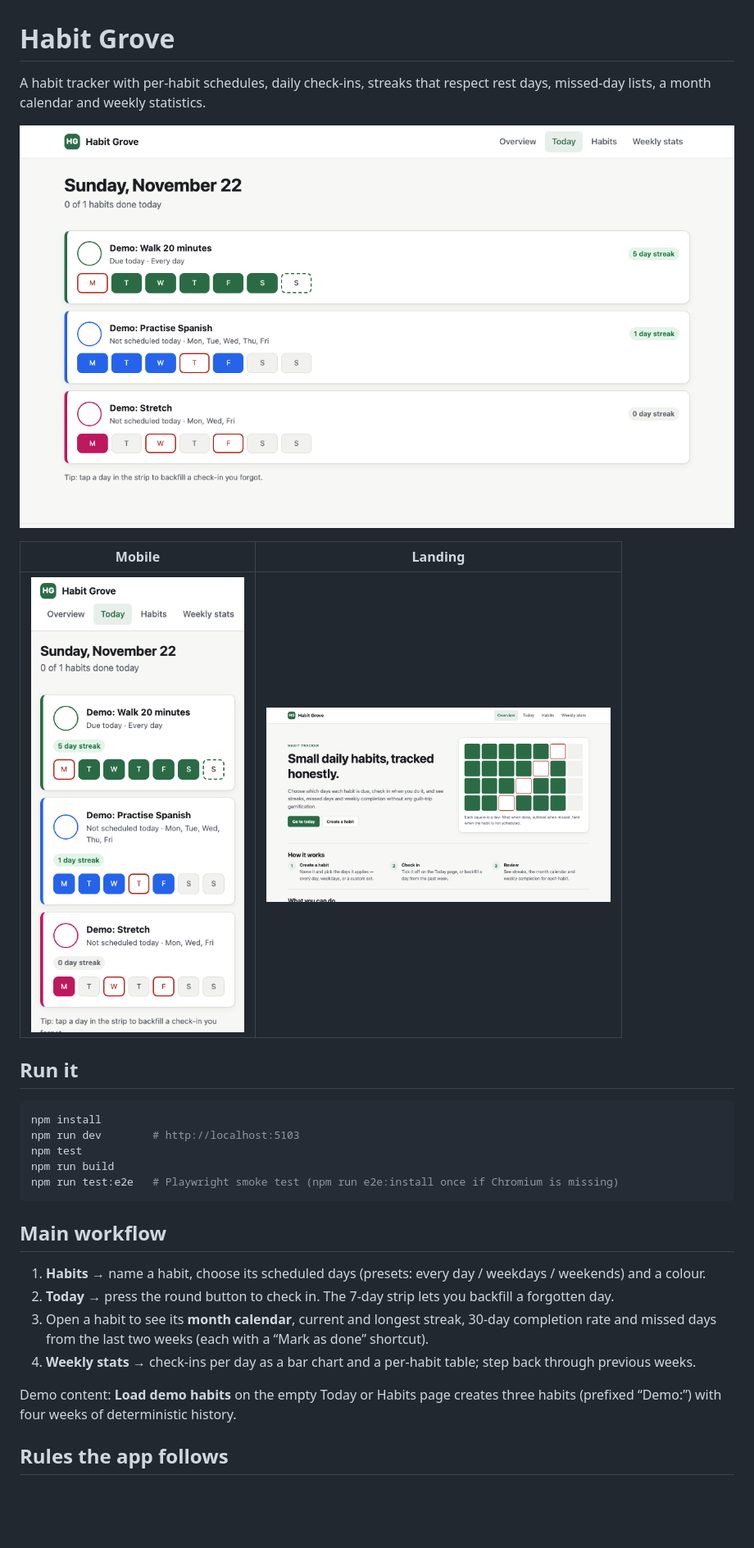
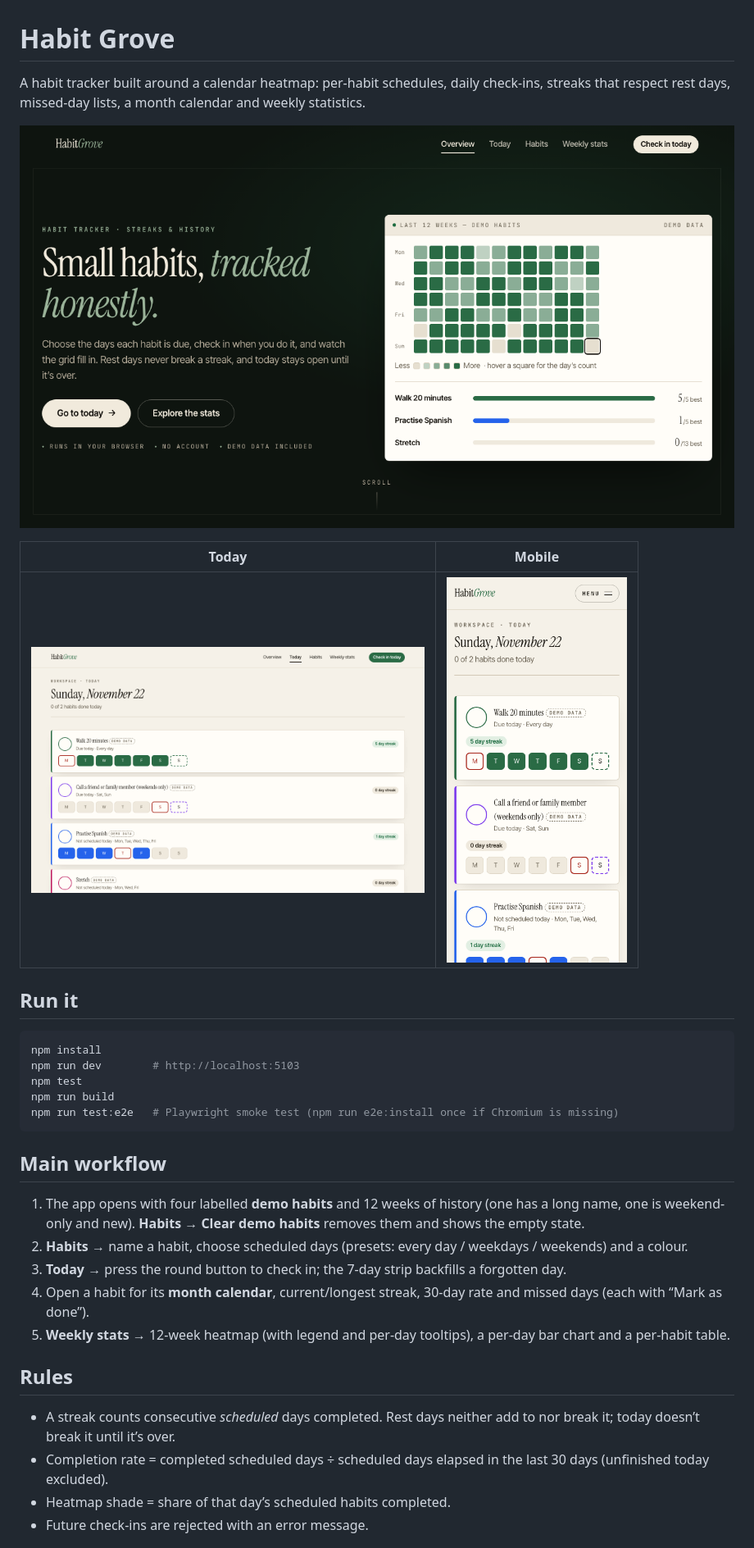
Before and after one commit to KAVISHTOLANI/habit-grove, a Markdown page: README.md, the part around one of its changes. Shown at 82% size. Rendered like a GitHub page; pictures changed too: docs/landing.png, docs/mobile.png, docs/today.png; blank space fills up the shorter version.

Commit message:
Update 03-habit-grove
Co-Authored-By: Claude Opus 5.5 <noreply@anthropic.com>

```diff
--- a/README.md
+++ b/README.md
@@ -1,12 +1,12 @@
 # Habit Grove
 
-A habit tracker with per-habit schedules, daily check-ins, streaks that respect rest days, missed-day lists, a month calendar and weekly statistics.
+A habit tracker built around a calendar heatmap: per-habit schedules, daily check-ins, streaks that respect rest days, missed-day lists, a month calendar and weekly statistics.
 
-![Today view](docs/today.png)
+![Landing with the live heatmap preview](docs/landing.png)
 
-| Mobile | Landing |
+| Today | Mobile |
 | --- | --- |
-| <img src="docs/mobile.png" width="260" alt="Today view on a phone"> | <img src="docs/landing.png" width="420" alt="Landing page"> |
+| <img src="docs/today.png" width="480" alt="Today view"> | <img src="docs/mobile.png" width="220" alt="Phone layout"> |
 
 ## Run it
 
@@ -20,12 +20,16 @@ npm run test:e2e   # Playwright smoke test (npm run e2e:install once if Chromium
 
 ## Main workflow
 
-1. **Habits** → name a habit, choose its scheduled days (presets: every day / weekdays / weekends) and a colour.
-2. **Today** → press the round button to check in. The 7-day strip lets you backfill a forgotten day.
-3. Open a habit to see its **month calendar**, current and longest streak, 30-day completion rate and missed days from the last two weeks (each with a “Mark as done” shortcut).
-4. **Weekly stats** → check-ins per day as a bar chart and a per-habit table; step back through previous weeks.
+1. The app opens with four labelled **demo habits** and 12 weeks of history (one has a long name, one is weekend-only and new). **Habits → Clear demo habits** removes them and shows the empty state.
+2. **Habits** → name a habit, choose scheduled days (presets: every day / weekdays / weekends) and a colour.
+3. **Today** → press the round button to check in; the 7-day strip backfills a forgotten day.
+4. Open a habit for its **month calendar**, current/longest streak, 30-day rate and missed days (each with “Mark as done”).
+5. **Weekly stats** → 12-week heatmap (with legend and per-day tooltips), a per-day bar chart and a per-habit table.
 
-Demo content: **Load demo habits** on the empty Today or Habits page creates three habits (prefixed “Demo:”) with four weeks of deterministic history.
+## Rules
 
-## Rules the app follows
+- A streak counts consecutive *scheduled* days completed. Rest days neither add to nor break it; today doesn’t break it until it’s over.
+- Completion rate = completed scheduled days ÷ scheduled days elapsed in the last 30 days (unfinished today excluded).
+- Heatmap shade = share of that day’s scheduled habits completed.
+- Future check-ins are rejected with an error message.
 
```
Also changed, not shown: other parts of README.md (+8 -15 lines), docs/landing-mobile.png (added), 13 other files.
